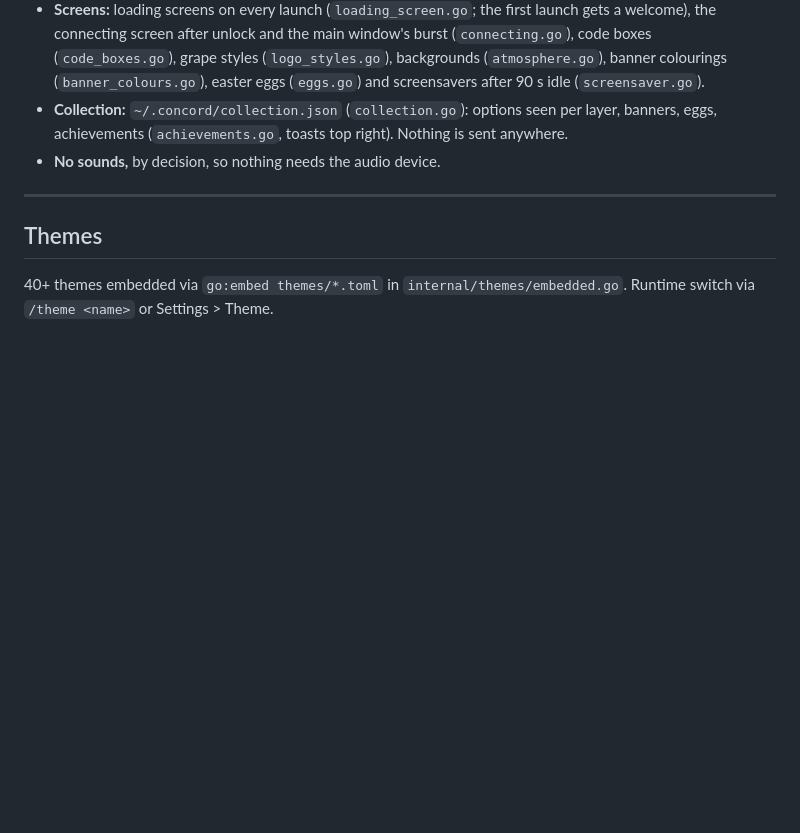
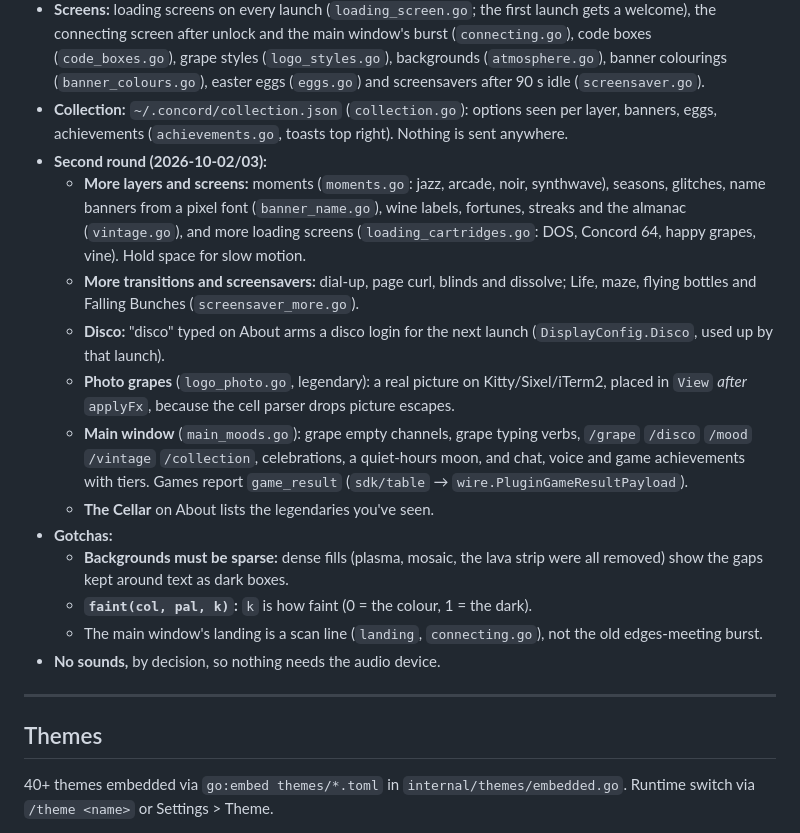
Before and after one commit to JMThomas00/Concord, a Markdown page: CLAUDE.md, the part around the change. Rendered like a GitHub page; blank space fills up the shorter version.

Commit message:
Docs: the login experience's second round; game_result in PROTOCOL.md and the games guide
Co-Authored-By: Claude Opus 5.5 <noreply@anthropic.com>

```diff
--- a/CLAUDE.md
+++ b/CLAUDE.md
@@ -346,6 +346,17 @@ Chat messages themselves render markdown too (bold/italic/inline code/fenced cod
 - **Stage pages (`stage.go`):** `stagePage` lays a page under the grapes and banner with the site's typography. Every page reserves `stageRows` (12) with hints at the bottom, and `formHintRows` is pinned to 2, so the grapes stay put (`TestStagePagesKeepTheGrapesPinned`). Page and step changes play a transition (`stageKey`). Errors shake the form (zone `stage-form`) and flush the grapes red; successes glow the leaf.
 - **Screens:** loading screens on every launch (`loading_screen.go`; the first launch gets a welcome), the connecting screen after unlock and the main window's burst (`connecting.go`), code boxes (`code_boxes.go`), grape styles (`logo_styles.go`), backgrounds (`atmosphere.go`), banner colourings (`banner_colours.go`), easter eggs (`eggs.go`) and screensavers after 90 s idle (`screensaver.go`).
 - **Collection:** `~/.concord/collection.json` (`collection.go`): options seen per layer, banners, eggs, achievements (`achievements.go`, toasts top right). Nothing is sent anywhere.
+- **Second round (2026-10-02/03):**
+  - **More layers and screens:** moments (`moments.go`: jazz, arcade, noir, synthwave), seasons, glitches, name banners from a pixel font (`banner_name.go`), wine labels, fortunes, streaks and the almanac (`vintage.go`), and more loading screens (`loading_cartridges.go`: DOS, Concord 64, happy grapes, vine). Hold space for slow motion.
+  - **More transitions and screensavers:** dial-up, page curl, blinds and dissolve; Life, maze, flying bottles and Falling Bunches (`screensaver_more.go`).
+  - **Disco:** "disco" typed on About arms a disco login for the next launch (`DisplayConfig.Disco`, used up by that launch).
+  - **Photo grapes** (`logo_photo.go`, legendary): a real picture on Kitty/Sixel/iTerm2, placed in `View` *after* `applyFx`, because the cell parser drops picture escapes.
+  - **Main window** (`main_moods.go`): grape empty channels, grape typing verbs, `/grape` `/disco` `/mood` `/vintage` `/collection`, celebrations, a quiet-hours moon, and chat, voice and game achievements with tiers. Games report `game_result` (`sdk/table` → `wire.PluginGameResultPayload`).
+  - **The Cellar** on About lists the legendaries you've seen.
+- **Gotchas:**
+  - **Backgrounds must be sparse:** dense fills (plasma, mosaic, the lava strip were all removed) show the gaps kept around text as dark boxes.
+  - **`faint(col, pal, k)`:** `k` is how faint (0 = the colour, 1 = the dark).
+  - The main window's landing is a scan line (`landing`, `connecting.go`), not the old edges-meeting burst.
 - **No sounds,** by decision, so nothing needs the audio device.
 
 ---
```
Also changed, not shown: sdk/PROTOCOL.md (+1 -0 lines), 1 other file.
